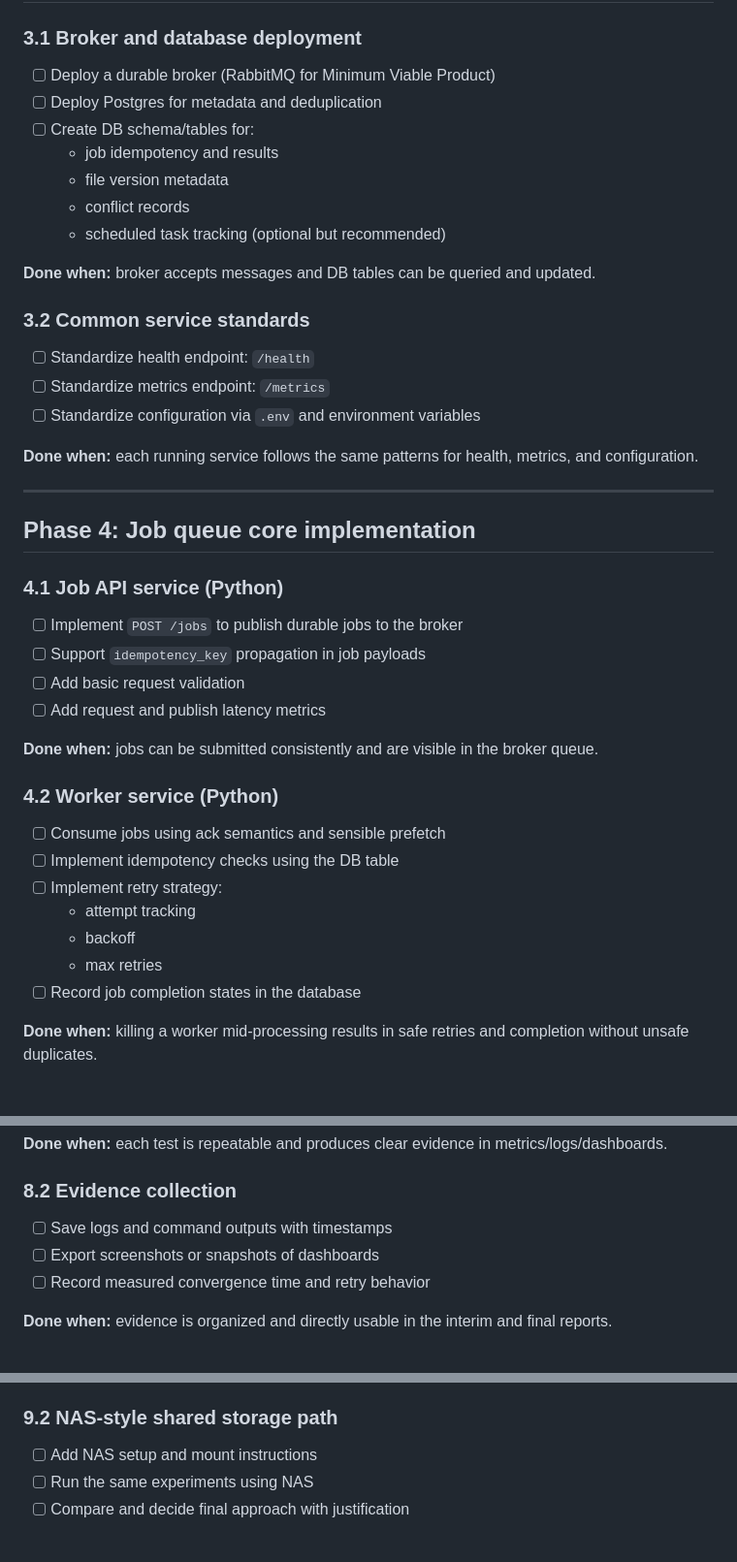
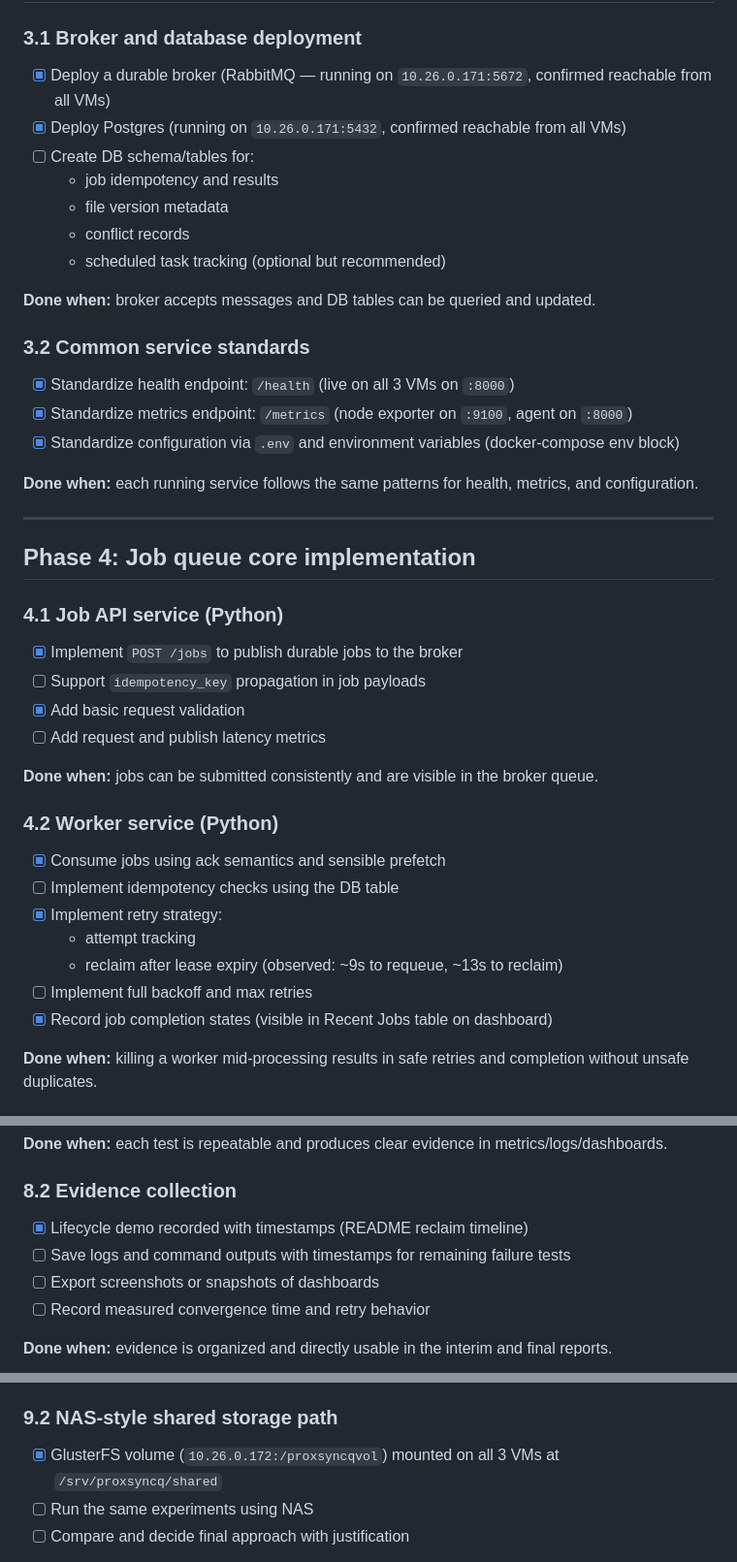
Before and after one commit to KrishPAdmin/ProxSynQ, a Markdown page: PLAN.md, 3 parts joined by grey strips. Shown at 97% size. GitHub-like rendering.

Commit message:
Fix formatting issues in PLAN.md

```diff
--- a/PLAN.md
+++ b/PLAN.md
@@ -134,8 +134,8 @@ Goal: a single place showing status of the three VMs and the arbiter.
 ## Phase 3: Minimum Viable Product control plane services (broker + DB)
 
 ### 3.1 Broker and database deployment
-- [ ] Deploy a durable broker (RabbitMQ for Minimum Viable Product)
-- [ ] Deploy Postgres for metadata and deduplication
+- [x] Deploy a durable broker (RabbitMQ — running on `10.26.0.171:5672`, confirmed reachable from all VMs)
+- [x] Deploy Postgres (running on `10.26.0.171:5432`, confirmed reachable from all VMs)
 - [ ] Create DB schema/tables for:
   - job idempotency and results
   - file version metadata
@@ -145,9 +145,9 @@ Goal: a single place showing status of the three VMs and the arbiter.
 **Done when:** broker accepts messages and DB tables can be queried and updated.
 
 ### 3.2 Common service standards
-- [ ] Standardize health endpoint: `/health`
-- [ ] Standardize metrics endpoint: `/metrics`
-- [ ] Standardize configuration via `.env` and environment variables
+- [x] Standardize health endpoint: `/health` (live on all 3 VMs on `:8000`)
+- [x] Standardize metrics endpoint: `/metrics` (node exporter on `:9100`, agent on `:8000`)
+- [x] Standardize configuration via `.env` and environment variables (docker-compose env block)
 
 **Done when:** each running service follows the same patterns for health, metrics, and configuration.
 
@@ -156,21 +156,21 @@ Goal: a single place showing status of the three VMs and the arbiter.
 ## Phase 4: Job queue core implementation
 
 ### 4.1 Job API service (Python)
-- [ ] Implement `POST /jobs` to publish durable jobs to the broker
+- [x] Implement `POST /jobs` to publish durable jobs to the broker
 - [ ] Support `idempotency_key` propagation in job payloads
-- [ ] Add basic request validation
+- [x] Add basic request validation
 - [ ] Add request and publish latency metrics
 
 **Done when:** jobs can be submitted consistently and are visible in the broker queue.
 
 ### 4.2 Worker service (Python)
-- [ ] Consume jobs using ack semantics and sensible prefetch
+- [x] Consume jobs using ack semantics and sensible prefetch
 - [ ] Implement idempotency checks using the DB table
-- [ ] Implement retry strategy:
+- [x] Implement retry strategy:
   - attempt tracking
-  - backoff
-  - max retries
-- [ ] Record job completion states in the database
+  - reclaim after lease expiry (observed: ~9s to requeue, ~13s to reclaim)
+- [ ] Implement full backoff and max retries
+- [x] Record job completion states (visible in Recent Jobs table on dashboard)
 
 **Done when:** killing a worker mid-processing results in safe retries and completion without unsafe duplicates.
 
@@ -264,7 +264,8 @@ Goal: a single place showing status of the three VMs and the arbiter.
 **Done when:** each test is repeatable and produces clear evidence in metrics/logs/dashboards.
 
 ### 8.2 Evidence collection
-- [ ] Save logs and command outputs with timestamps
+- [x] Lifecycle demo recorded with timestamps (README reclaim timeline)
+- [ ] Save logs and command outputs with timestamps for remaining failure tests
 - [ ] Export screenshots or snapshots of dashboards
 - [ ] Record measured convergence time and retry behavior
 
@@ -281,7 +282,7 @@ Goal: a single place showing status of the three VMs and the arbiter.
   - conflict behavior under stress
 
 ### 9.2 NAS-style shared storage path
-- [ ] Add NAS setup and mount instructions
+- [x] GlusterFS volume (`10.26.0.172:/proxsyncqvol`) mounted on all 3 VMs at `/srv/proxsyncq/shared`
 - [ ] Run the same experiments using NAS
 - [ ] Compare and decide final approach with justification
 
```
Also changed, not shown: other parts of PLAN.md (+22 -22 lines).
